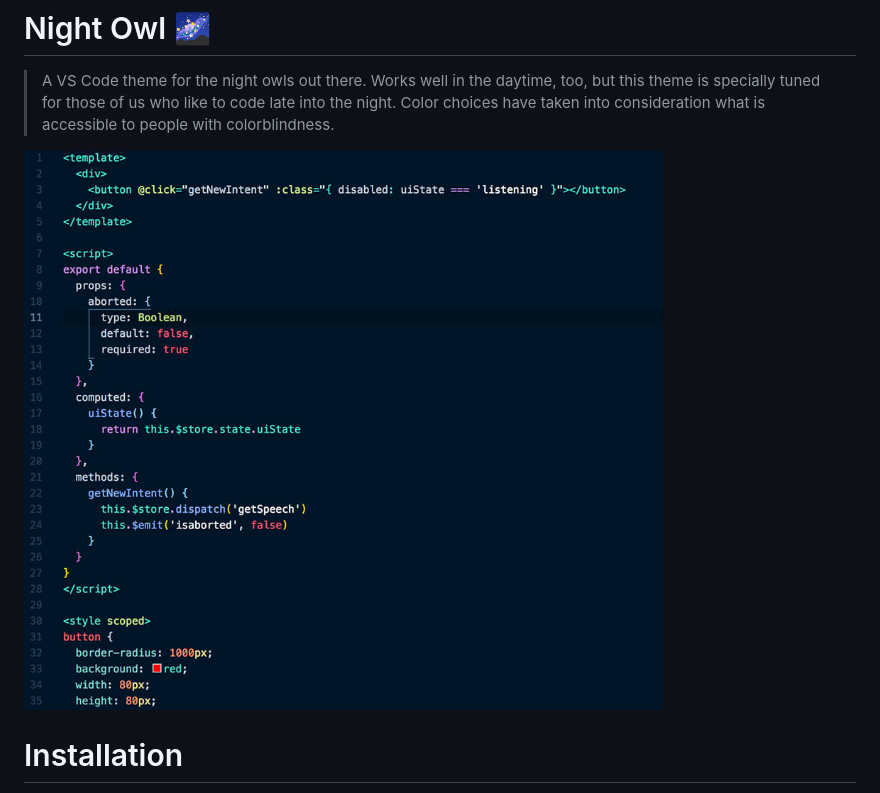
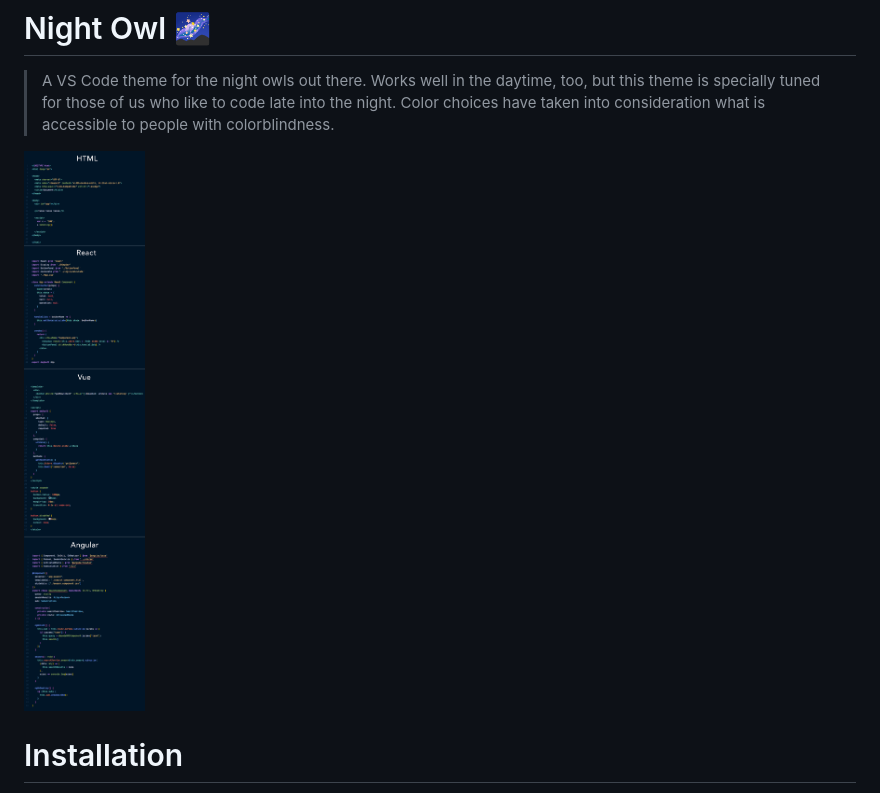
Before and after one commit to sdras/night-owl-vscode-theme, a Markdown page: README.md, the part around the change. GitHub-like rendering; pictures changed too: preview.png (added).

Commit message:
change up preview

```diff
--- a/README.md
+++ b/README.md
@@ -2,7 +2,7 @@
 
 > A VS Code theme for the night owls out there. Works well in the daytime, too, but this theme is specially tuned for those of us who like to code late into the night. Color choices have taken into consideration what is accessible to people with colorblindness.
 
-![Preview](preview.jpg)
+![Preview](preview.png)
 
 # Installation
 
```
